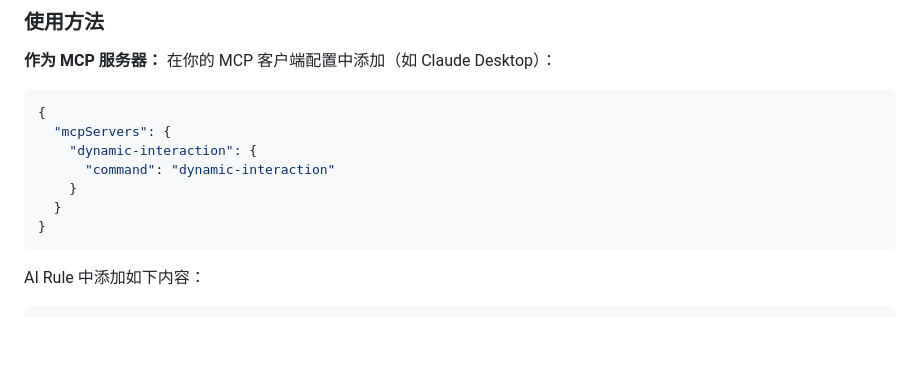
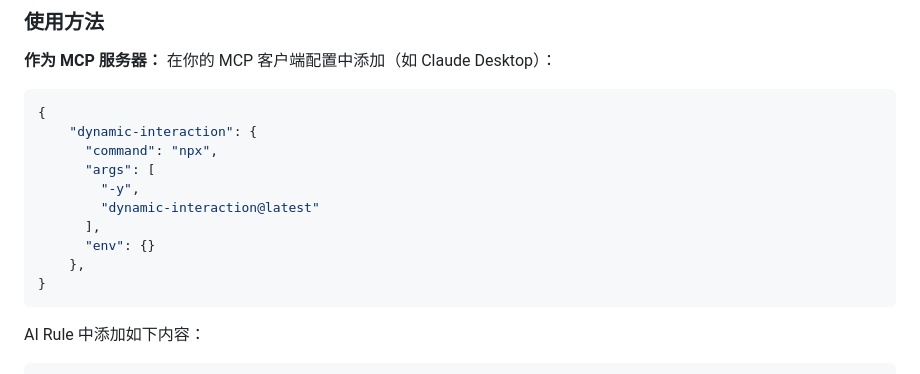
Before and after one commit to stone2401/dynamic-interaction, a Markdown page: docs/README-zh.md, the part around the change. Drawn GitHub-style; blank space fills up the shorter version.

Commit message:
docs: update MCP client configuration example with npx installation command

````diff
--- a/docs/README-zh.md
+++ b/docs/README-zh.md
@@ -54,11 +54,14 @@
 
 ```json
 {
-  "mcpServers": {
     "dynamic-interaction": {
-      "command": "dynamic-interaction"
-    }
-  }
+      "command": "npx",
+      "args": [
+        "-y",
+        "dynamic-interaction@latest"
+      ],
+      "env": {}
+    },
 }
 ```
 
````
Also changed, not shown: README.md (+7 -6 lines).
